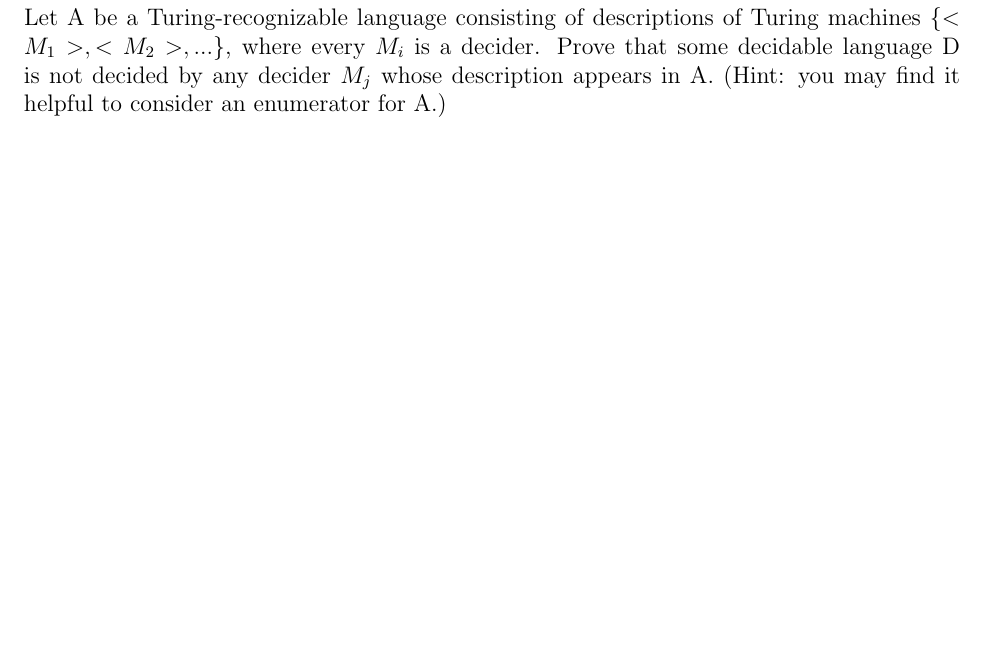
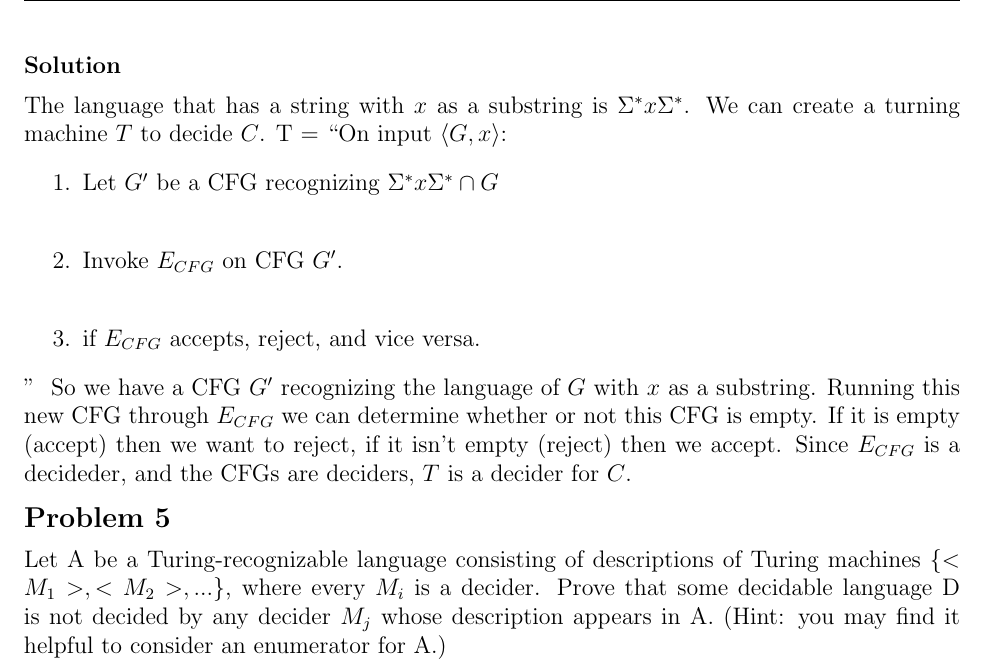
Before and after one commit to erichmenge/latex_for_homework, a LaTeX problem sheet (4011/homework_5/homework.tex): part of page 4 of 4 before the commit and part of page 4 of 5 after it, cut at the place of the change, the shorter picture padded with empty space. Compiled offline with pdfLaTeX.

Commit message:
Problem 4.

```diff
--- a/4011/homework_5/homework.tex
+++ b/4011/homework_5/homework.tex
@@ -61,6 +61,20 @@
   Let $C = \{<G,x> | \text{G is a CFG that generates at least one string that has x as a substring}\}$. Show that C is decidable.
   (Hint: Use properties of context-free languages to change the question to be answered in such a way that you can
   invoke the decider for $E_{CFG}$.)
+  \begin{solution}
+    The language that has a string with $x$ as a substring is $\Sigma^*x\Sigma^*$.
+    We can create a turning machine $T$ to decide $C$.
+    T = ``On input \tuple{G, x}:
+    \begin{enumerate}
+      \item Let $G'$ be a CFG recognizing $\Sigma^*x\Sigma^* \cap G$\\
+      \item Invoke $E_{CFG}$ on CFG $G'$.\\
+      \item if $E_{CFG}$ accepts, reject, and vice versa.
+    \end{enumerate}
+    ''
+  \end{solution}
+  So we have a CFG $G'$ recognizing the language of $G$ with $x$ as a substring. Running this new CFG through $E_{CFG}$ we
+  can determine whether or not this CFG is empty. If it is empty (accept) then we want to reject, if it isn't empty
+  (reject) then we accept.  Since $E_{CFG}$ is a decideder, and the CFGs are deciders, $T$ is a decider for $C$.
 \end{problem}
 
 \begin{problem}{5}
```
